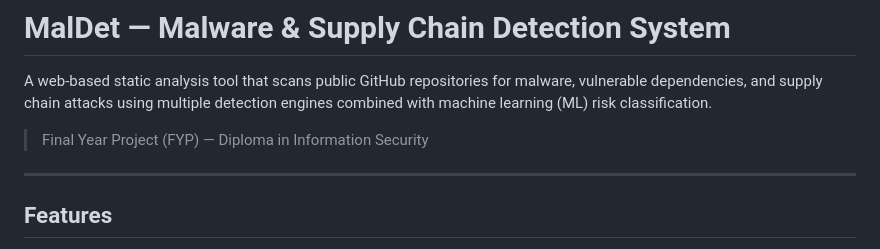
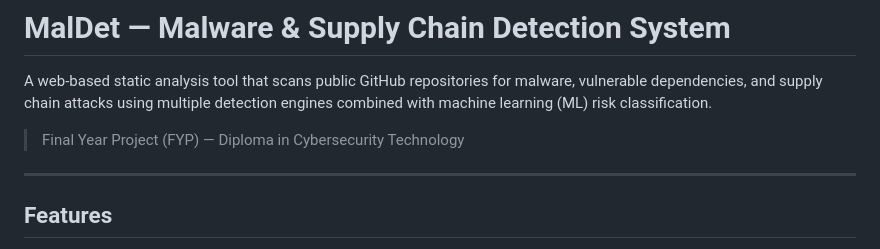
Before and after one commit to Skidotus/maldet, a Markdown page: README.md, the part around the change. Rendered like a GitHub page.

```diff
--- a/README.md
+++ b/README.md
@@ -4,7 +4,7 @@ A web-based static analysis tool that scans public GitHub repositories for malwa
 vulnerable dependencies, and supply chain attacks using multiple detection engines
 combined with machine learning (ML) risk classification.
 
-> Final Year Project (FYP) — Diploma in Information Security
+> Final Year Project (FYP) — Diploma in Cybersecurity Technology
 
 ---
 
```
